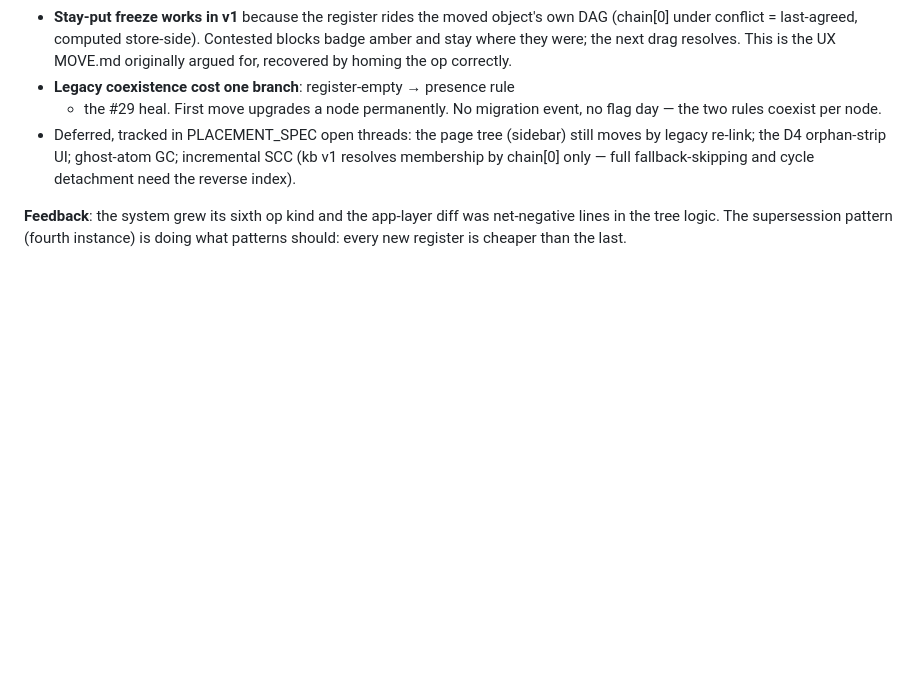
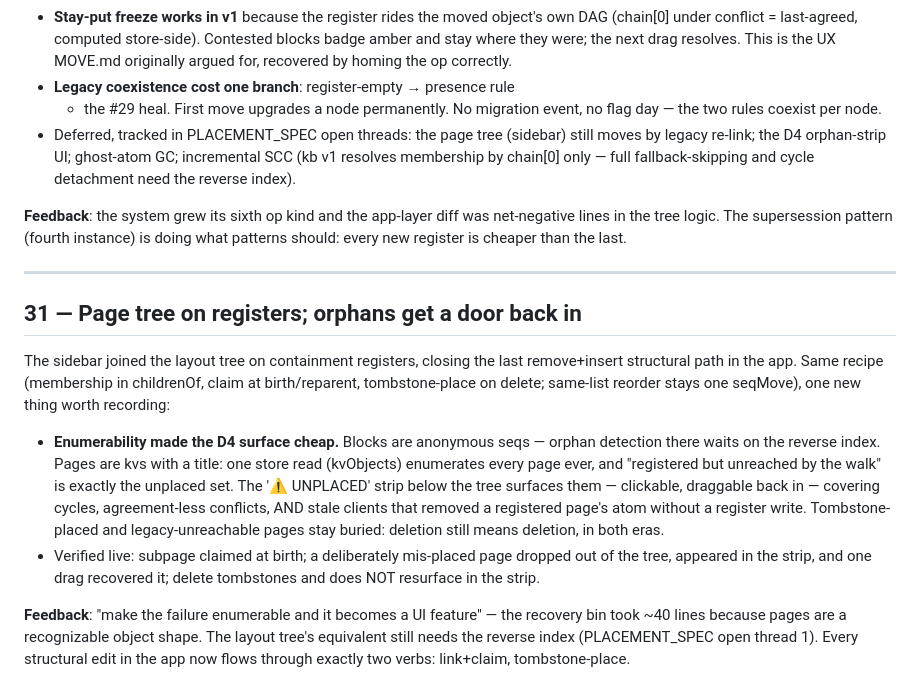
Before and after one commit to davidrusu/hashseq, a Markdown page: APP_NOTES.md, the part around the change. GitHub-like rendering; blank space fills up the shorter version.

Commit message:
notes: entry 31 — page tree on registers
Co-Authored-By: Claude Opus 4.8 <noreply@anthropic.com>
Claude-Session: https://claude.ai/code/session_013WoUPKKqbhdibxhQEjj1Nd

```diff
--- a/APP_NOTES.md
+++ b/APP_NOTES.md
@@ -814,3 +814,31 @@ kb's layout tree; the family doc's legacy state upgraded in place
 was net-negative lines in the tree logic. The supersession pattern
 (fourth instance) is doing what patterns should: every new register is
 cheaper than the last.
+
+---
+
+## 31 — Page tree on registers; orphans get a door back in
+
+The sidebar joined the layout tree on containment registers, closing the
+last remove+insert structural path in the app. Same recipe (membership
+in childrenOf, claim at birth/reparent, tombstone-place on delete;
+same-list reorder stays one seqMove), one new thing worth recording:
+
+- **Enumerability made the D4 surface cheap.** Blocks are anonymous seqs
+  — orphan detection there waits on the reverse index. Pages are kvs
+  with a title: one store read (kvObjects) enumerates every page ever,
+  and "registered but unreached by the walk" is exactly the unplaced
+  set. The '⚠ UNPLACED' strip below the tree surfaces them — clickable,
+  draggable back in — covering cycles, agreement-less conflicts, AND
+  stale clients that removed a registered page's atom without a
+  register write. Tombstone-placed and legacy-unreachable pages stay
+  buried: deletion still means deletion, in both eras.
+- Verified live: subpage claimed at birth; a deliberately mis-placed
+  page dropped out of the tree, appeared in the strip, and one drag
+  recovered it; delete tombstones and does NOT resurface in the strip.
+
+**Feedback**: "make the failure enumerable and it becomes a UI feature"
+— the recovery bin took ~40 lines because pages are a recognizable
+object shape. The layout tree's equivalent still needs the reverse
+index (PLACEMENT_SPEC open thread 1). Every structural edit in the app
+now flows through exactly two verbs: link+claim, tombstone-place.
```
